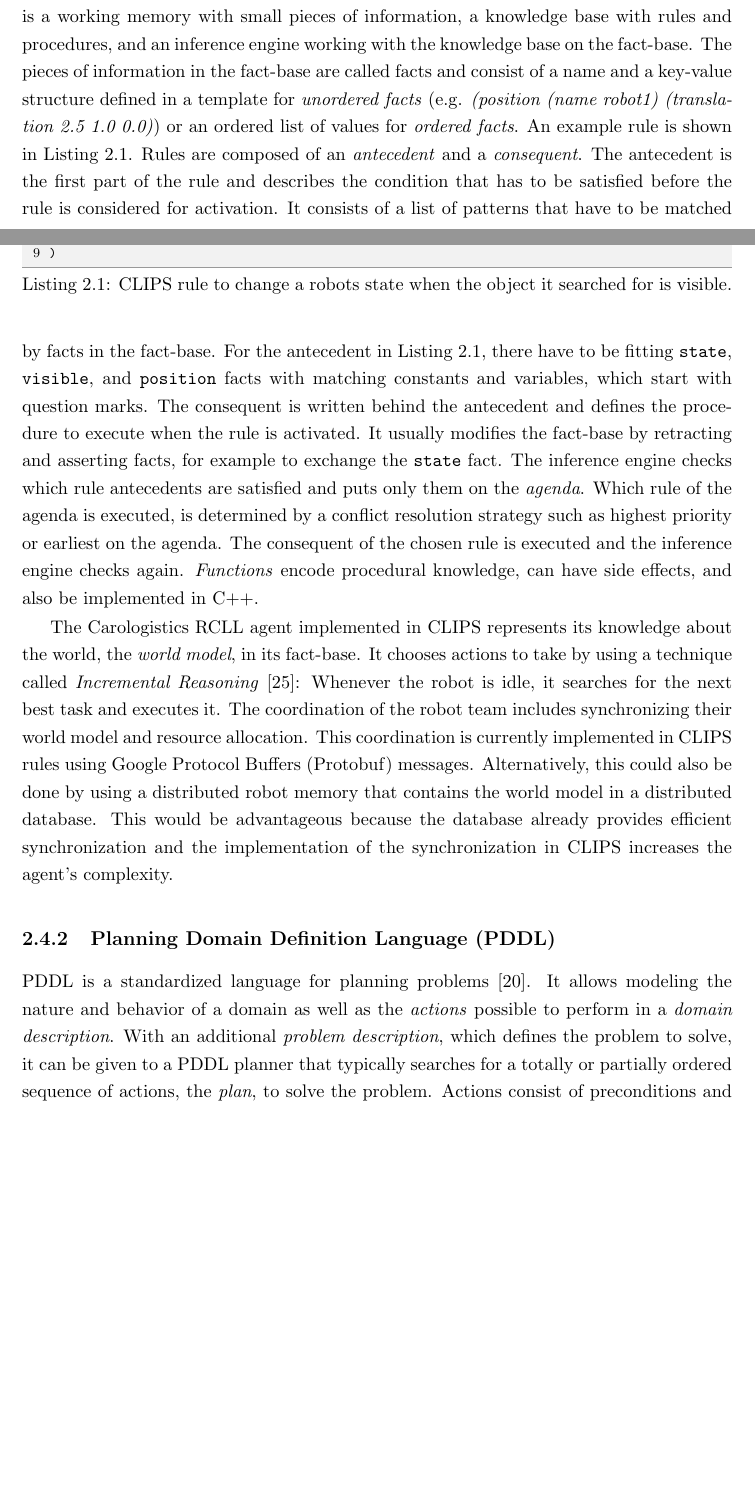
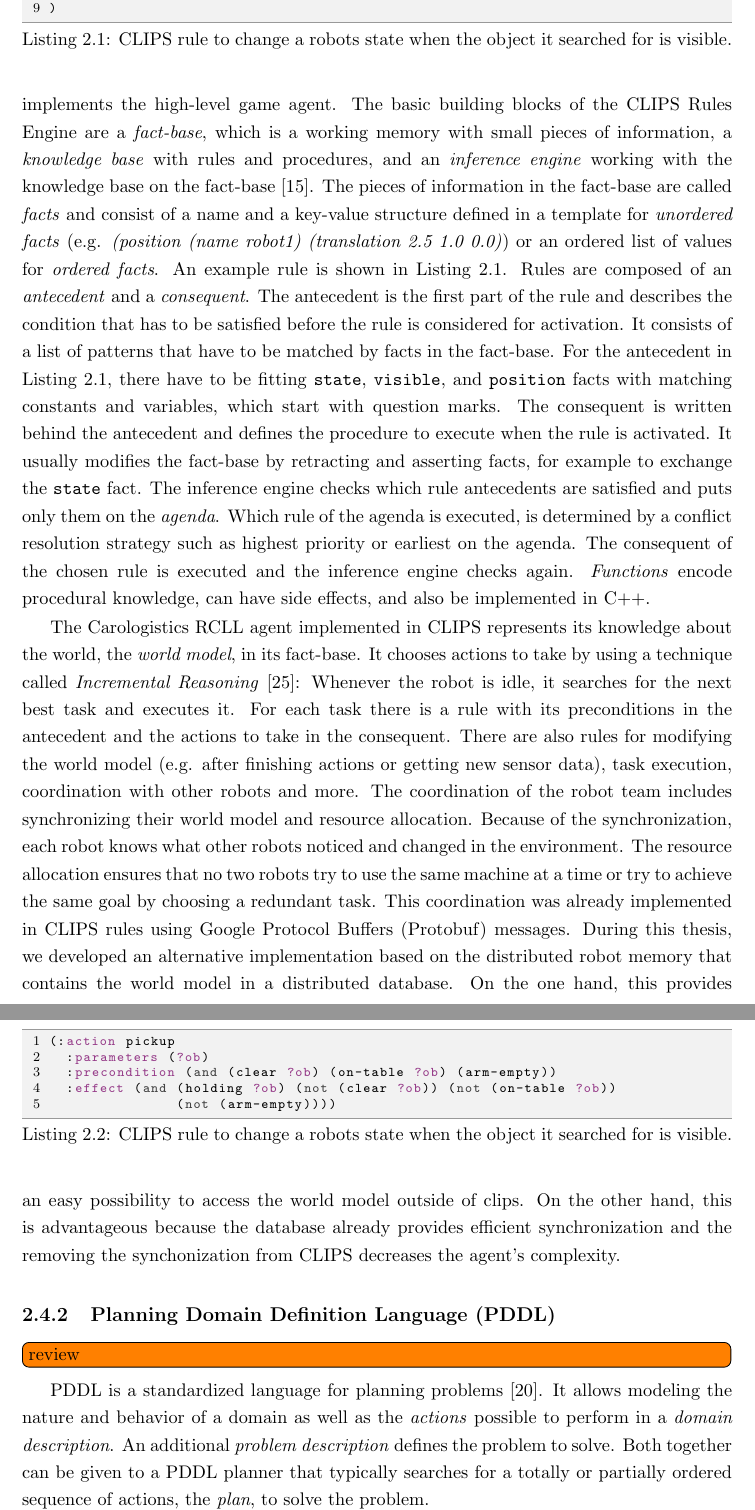
Before and after one commit to zwilling/masterthesis-proposal-robot-memory, a LaTeX thesis (thesis/thesis.tex, which reads thesis/background.tex): two parts of pages 17 and 18 of 44 before the commit and two parts of pages 18 and 19 of 44 after it, joined at a grey line, cut so that both start at the same text, the shorter picture padded with empty space. Compiled offline with pdfLaTeX.

Commit message:
background: clips,pddl

```diff
--- a/thesis/background.tex
+++ b/thesis/background.tex
@@ -345,6 +340,0 @@ implemented in the rule-based production system
-CLIPS~\cite{CLIPS-RM}. It uses forward chaining based on the Rete
-algorithm~\cite{Rete} and basically consists of a fact-base, which is
-a working memory with small pieces of information, a knowledge base
-with rules and procedures, and an inference engine working with the
-knowledge base on the fact-base. The pieces of information in the
-fact-base are called facts and consist of a name and a key-value
@@ -351,6 +350,13 @@ fact-base are called facts and consist of a name and a key-value
+by the Carologistics team in the RCLL and implements the high-level
+game agent. The basic building blocks of the CLIPS Rules Engine are a
+\emph{fact-base}, which is a working memory with small pieces of
+information, a \emph{knowledge base} with rules and procedures, and an
+\emph{inference engine} working with the knowledge base on the
+fact-base~\cite{CLIPS-RM}. The pieces of information in the fact-base
+are called \emph{facts} and consist of a name and a key-value
 structure defined in a template for \emph{unordered facts}
-(e.g. \textit{(position~(name~robot1)~(translation~2.5~1.0~0.0)}) or
-an ordered list of values for \emph{ordered facts}.
+(e.g. \emph{(position~(name~robot1)~(translation~2.5~1.0~0.0)}) or an
+ordered list of values for \emph{ordered facts}.
 \begin{figure}
 \begin{lstlisting}[showlines,style=ReallySmallCLIPS, caption={CLIPS
     rule to change a robots state when the object it searched for is visible.},
@@ -384,56 +390,66 @@ have to be fitting \texttt{state}, \texttt{visible}, and
 start with question marks. The consequent is written behind the
 antecedent and defines the procedure to execute when the rule is
 activated. It usually modifies the fact-base by retracting and
-asserting facts, for example to exchange the \texttt{state} fact.  The
+asserting facts, for example to exchange the \texttt{state} fact. The
 inference engine checks which rule antecedents are satisfied and puts
-only them on the \emph{agenda}.  Which rule of the agenda is executed,
+only them on the \emph{agenda}. Which rule of the agenda is executed,
 is determined by a conflict resolution strategy such as highest
-priority or earliest on the agenda.  The consequent of the chosen rule
+priority or earliest on the agenda. The consequent of the chosen rule
 is executed and the inference engine checks again. \emph{Functions}
 encode procedural knowledge, can have side effects, and also be
 implemented in C++.
 
 The Carologistics RCLL agent implemented in CLIPS represents its
 knowledge about the world, the \emph{world model}, in its
-fact-base. It chooses actions to take by using a
-technique called \emph{Incremental Reasoning}~\cite{CLIPS-Agent}:
-Whenever the robot is idle, it searches for the
-next best task and executes it.
-%% For each task there is a rule with its
-%% preconditions in the antecedent and the actions to take in the
-%% consequent. There are also rules for modifying the world model
-%% (e.g. after finishing actions or getting new sensor data), task
-%% execution, coordination with other robots and more.
-The coordination
-of the robot team includes synchronizing their world model
-%% , so each
-%% robot knows what other robots noticed and changed in the environment,
-and resource allocation.
-%% to ensure no two robots try to use the same
-%% machine at a time or try to achieve the same goal by choosing a
-%% redundant task.
-This coordination is currently implemented in CLIPS rules using Google
-Protocol Buffers (Protobuf) messages. Alternatively, this could also
-be done by using a distributed robot memory that contains the world
-model in a distributed database. This would be advantageous because
-the database already provides efficient synchronization and the
-implementation of the synchronization in CLIPS increases the agent's
-complexity.
-%% and is not convenient because the language focuses on reasoning
-%% instead of messaging and data synchronization.
+fact-base. It chooses actions to take by using a technique called
+\emph{Incremental Reasoning}~\cite{CLIPS-Agent}: Whenever the robot is
+idle, it searches for the next best task and executes it.  For each
+task there is a rule with its preconditions in the antecedent and the
+actions to take in the consequent. There are also rules for modifying
+the world model (e.g. after finishing actions or getting new sensor
+data), task execution, coordination with other robots and more.  The
+coordination of the robot team includes synchronizing their world
+model and resource allocation. Because of the synchronization, each
+robot knows what other robots noticed and changed in the
+environment. The resource allocation ensures that no two robots try to
+use the same machine at a time or try to achieve the same goal by
+choosing a redundant task. This coordination was already implemented
+in CLIPS rules using Google Protocol Buffers (Protobuf)
+messages. During this thesis, we developed an alternative
+implementation based on the distributed robot memory that contains the
+world model in a distributed database. On the one hand, this provides
+an easy possibility to access the world model outside of clips. On the
+other hand, this is advantageous
+because the database already provides efficient synchronization and
+the removing the synchonization from CLIPS decreases the
+agent's complexity.
+% , especially because CLIPS is an inconvinient language for data
+% synchronization. \todo{because}
 
 
-\subsection{Planning Domain Definition Language (PDDL)} PDDL is a
-standardized language for planning problems~\cite{PDDL}. It allows
-modeling the nature and behavior of a domain as well as the
-\emph{actions} possible to perform in a \emph{domain
-  description}. With an additional \emph{problem description}, which
-defines the problem to solve, it can be given to a PDDL planner that
-typically searches for a totally or partially ordered sequence of actions, the
-\emph{plan}, to solve the problem.
-%% \todo{action example}
-%% \reflst{lsf:pddl-action} shows an example action contained in a domain
-%% description.
-Actions consist of preconditions and effects.  There are
-various versions and extensions of PDDL which introduce new concepts
-and features. For example, PDDL~2.1~\cite{PDDL2.1} adds numeric values and
+\subsection{Planning Domain Definition Language (PDDL)}
+\todo[inline]{review} PDDL is a standardized language for planning
+problems~\cite{PDDL}. It allows modeling the nature and behavior of a
+domain as well as the \emph{actions} possible to perform in a
+\emph{domain description}. An additional \emph{problem description}
+defines the problem to solve. Both together can be given to a PDDL
+planner that typically searches for a totally or partially ordered
+sequence of actions, the \emph{plan}, to solve the problem.
+\begin{figure}
+\begin{lstlisting}[showlines,style=ReallySmallCLIPS, caption={CLIPS
+    rule to change a robots state when the object it searched for is visible.},
+  label=lsf:pddl-action,
+  emph={skill, args, state, target, res},
+  emphstyle=\bfseries\color{green!80!black},
+  emph={[2]\?skill, \$\?args, wait-for-lock, \?target, use,
+  WAIT-FOR-LOCK, SKILL-EXECUTION, running},
+  emphstyle={[2]\bfseries\color{blue!80!black}},
+  morekeywords={action, parameters, precondition, effect}]
+(:action pickup
+  :parameters (?ob)
+  :precondition (and (clear ?ob) (on-table ?ob) (arm-empty))
+  :effect (and (holding ?ob) (not (clear ?ob)) (not (on-table ?ob))
+               (not (arm-empty))))
+\end{lstlisting}
+\end{figure}
+\todo[inline]{action example}
```
Also changed, not shown: thesis/proposal.tex (+1 -1 lines), thesis/background.tex (159 more changed lines).
